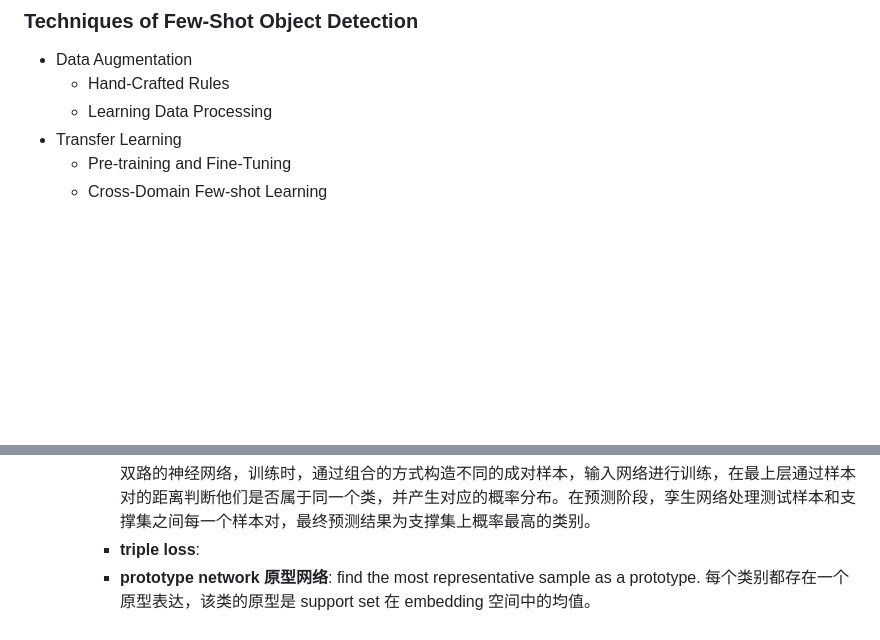
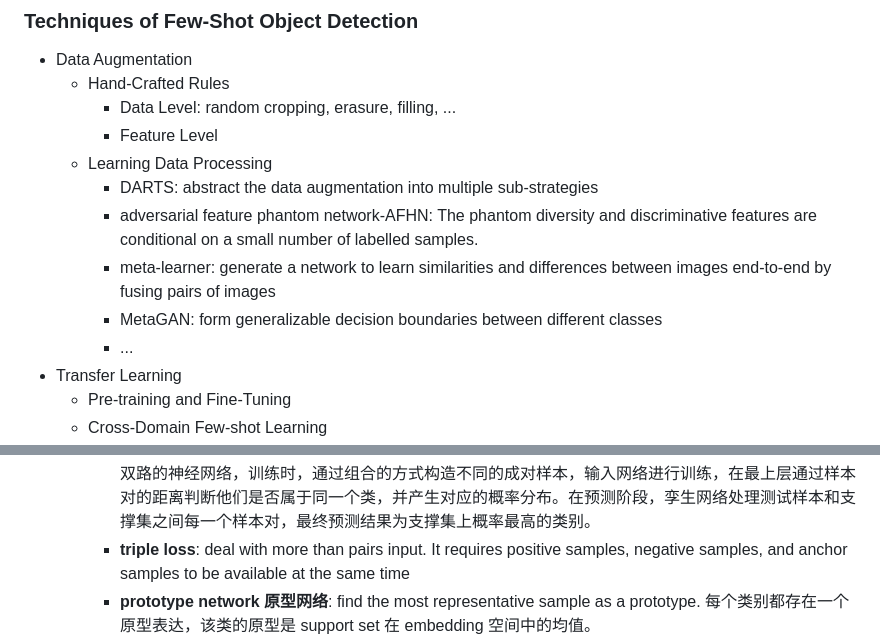
Before and after one commit to yangtx2009/machine-learning, a Markdown page: ComputerVision/2023-05-29-few-shot-learning.md, 2 parts joined by grey strips. Drawn GitHub-style; blank space fills up the shorter version.

Commit message:
update few-shot learning

```diff
--- a/ComputerVision/2023-05-29-few-shot-learning.md
+++ b/ComputerVision/2023-05-29-few-shot-learning.md
@@ -42,7 +42,14 @@ math: true
 ### Techniques of Few-Shot Object Detection
 - Data Augmentation
   - Hand-Crafted Rules
+    - Data Level: random cropping, erasure, filling, ...
+    - Feature Level
   - Learning Data Processing
+    - DARTS: abstract the data augmentation into multiple sub-strategies
+    - adversarial feature phantom network-AFHN: The phantom diversity and discriminative features are conditional on a small number of labelled samples.
+    - meta-learner: generate a network to learn similarities and differences between images end-to-end by fusing pairs of images
+    - MetaGAN: form generalizable decision boundaries between different classes
+    - ...
 - Transfer Learning
   - Pre-training and Fine-Tuning
   - Cross-Domain Few-shot Learning
@@ -54,7 +61,7 @@ math: true
     - 旨在通过模型结构的设计快速在少量样本上更新参数，直接建立输入 x 和预测值 P 的映射函数
   - Learning metric algorithm
     - **siamese neural network 孪生网络**: the input to the model composes of a set of positive or negative sample pairs, and the model needs to evaluate the similarity of the images during inference stage. 一个双路的神经网络，训练时，通过组合的方式构造不同的成对样本，输入网络进行训练，在最上层通过样本对的距离判断他们是否属于同一个类，并产生对应的概率分布。在预测阶段，孪生网络处理测试样本和支撑集之间每一个样本对，最终预测结果为支撑集上概率最高的类别。
-    - **triple loss**:
+    - **triple loss**: deal with more than pairs input. It requires positive samples, negative samples, and anchor samples to be available at the same time
     - **prototype network 原型网络**: find the most representative sample as a prototype. 每个类别都存在一个原型表达，该类的原型是 support set 在 embedding 空间中的均值。
     - **matching networks 匹配网络**: maps few-shot datasets and unlabeled data to vectors in the embedding space. 为支撑集和 Batch 集构建不同的编码器，最终分类器的输出是支撑集样本和 query 之间预测值的加权求和
     - **relational network 关系网络**: similarity is calculated by using a neural network 训练一个网络来学习距离的度量方式，在 loss 方面也有所改变，考虑到 relation network 更多的关注relation score，更像一种回归，而非 0/1 分类，所以使用了MSE取代了cross-entropy
```
Also changed, not shown: other parts of ComputerVision/2023-05-29-few-shot-learning.md (+4 -0 lines).
